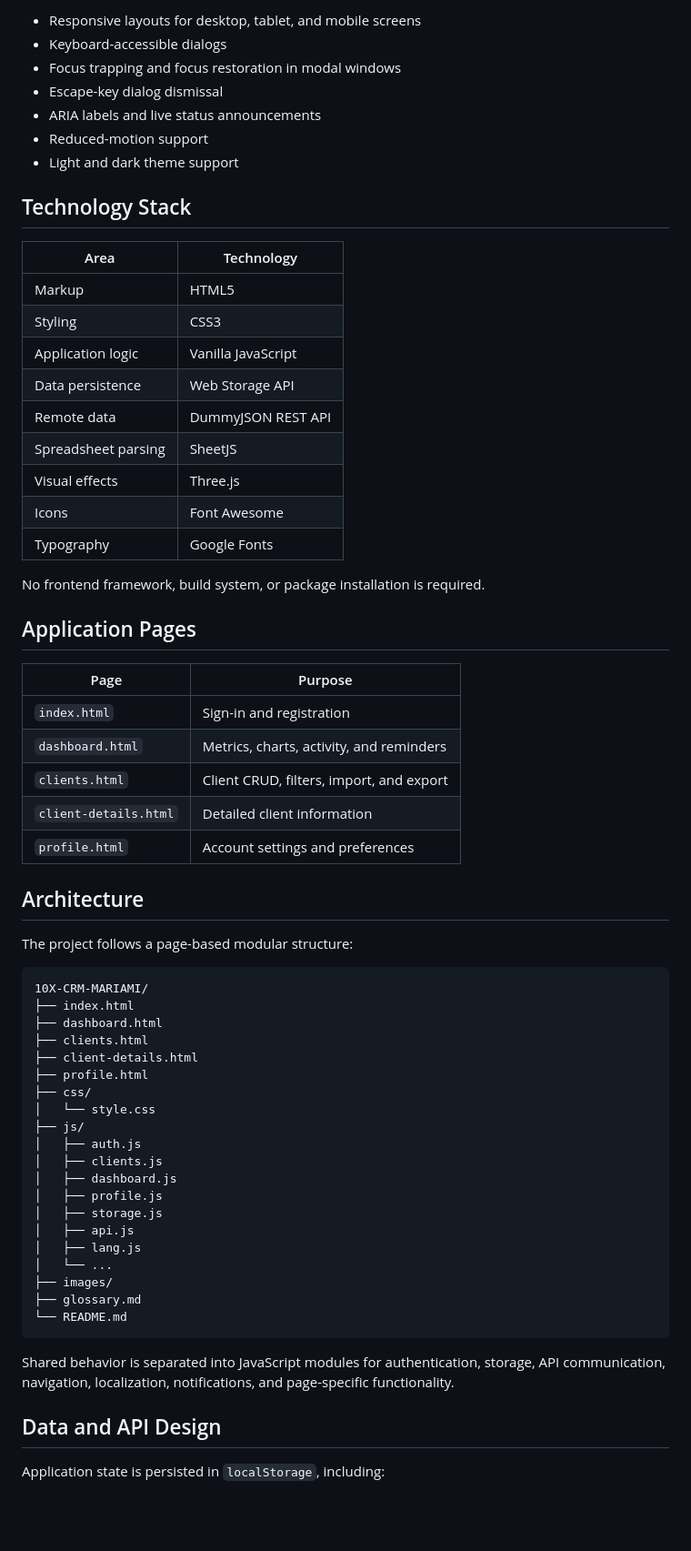
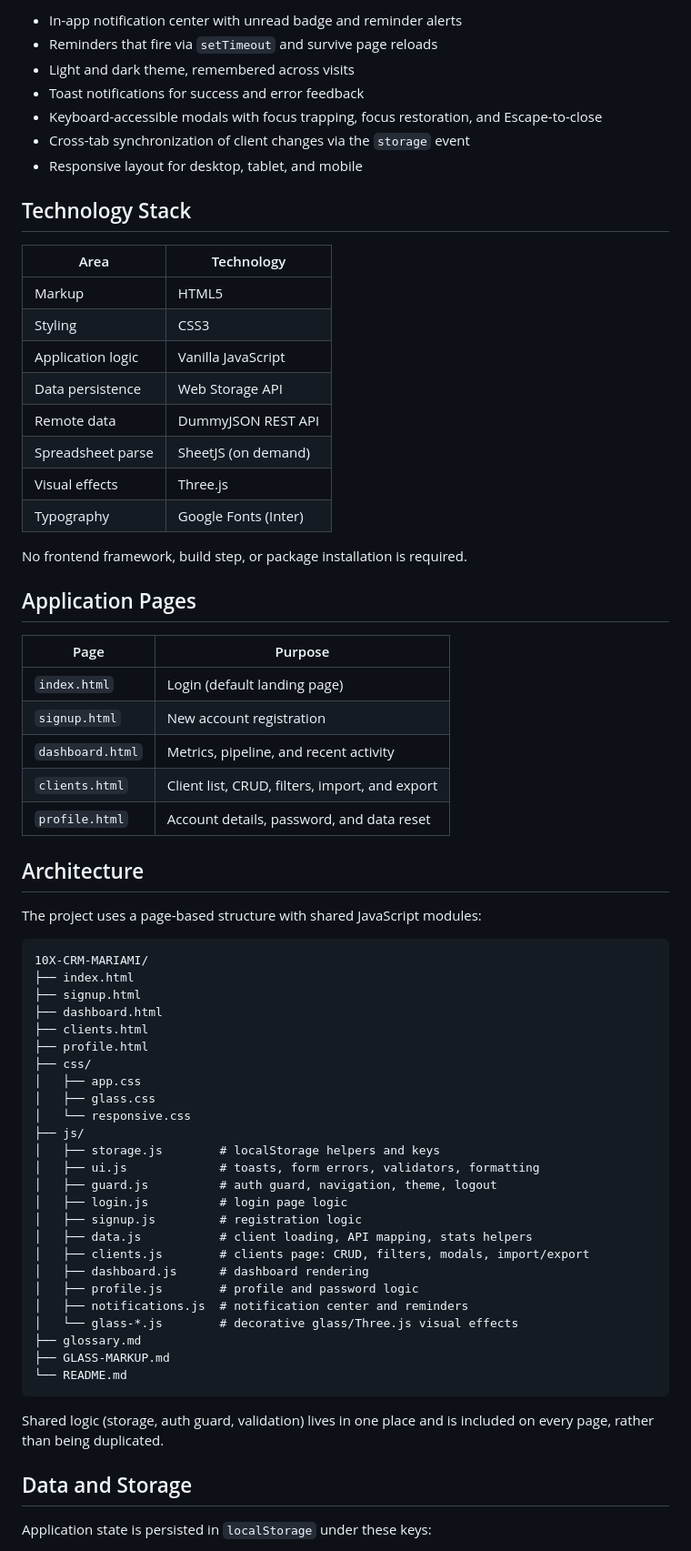
Before and after one commit to maribostashvili-93/10x-crm-Mariami-Bostashvili, a Markdown page: README.md, the part around one of its changes. Shown at 91% size. Drawn GitHub-style; blank space fills up the shorter version.

````diff
--- a/README.md
+++ b/README.md
@@ -74,70 +71,74 @@ The production deployment URL has not been published yet.
 
-- Responsive layouts for desktop, tablet, and mobile screens
-- Keyboard-accessible dialogs
-- Focus trapping and focus restoration in modal windows
-- Escape-key dialog dismissal
-- ARIA labels and live status announcements
-- Reduced-motion support
-- Light and dark theme support
+- In-app notification center with unread badge and reminder alerts
+- Reminders that fire via `setTimeout` and survive page reloads
+- Light and dark theme, remembered across visits
+- Toast notifications for success and error feedback
+- Keyboard-accessible modals with focus trapping, focus restoration, and
+  Escape-to-close
+- Cross-tab synchronization of client changes via the `storage` event
+- Responsive layout for desktop, tablet, and mobile
 
 ## Technology Stack
 
-| Area | Technology |
-| --- | --- |
-| Markup | HTML5 |
-| Styling | CSS3 |
-| Application logic | Vanilla JavaScript |
-| Data persistence | Web Storage API |
-| Remote data | DummyJSON REST API |
-| Spreadsheet parsing | SheetJS |
-| Visual effects | Three.js |
-| Icons | Font Awesome |
-| Typography | Google Fonts |
+| Area              | Technology            |
+| ----------------- | --------------------- |
+| Markup            | HTML5                 |
+| Styling           | CSS3                  |
+| Application logic | Vanilla JavaScript    |
+| Data persistence  | Web Storage API       |
+| Remote data       | DummyJSON REST API    |
+| Spreadsheet parse | SheetJS (on demand)   |
+| Visual effects    | Three.js              |
+| Typography        | Google Fonts (Inter)  |
 
-No frontend framework, build system, or package installation is required.
+No frontend framework, build step, or package installation is required.
 
 ## Application Pages
 
-| Page | Purpose |
-| --- | --- |
-| `index.html` | Sign-in and registration |
-| `dashboard.html` | Metrics, charts, activity, and reminders |
-| `clients.html` | Client CRUD, filters, import, and export |
-| `client-details.html` | Detailed client information |
-| `profile.html` | Account settings and preferences |
+| Page             | Purpose                                          |
+| ---------------- | ------------------------------------------------ |
+| `index.html`     | Login (default landing page)                     |
+| `signup.html`    | New account registration                         |
+| `dashboard.html` | Metrics, pipeline, and recent activity           |
+| `clients.html`   | Client list, CRUD, filters, import, and export   |
+| `profile.html`   | Account details, password, and data reset        |
 
 ## Architecture
 
-The project follows a page-based modular structure:
+The project uses a page-based structure with shared JavaScript modules:
 
 ```text
 10X-CRM-MARIAMI/
 ├── index.html
+├── signup.html
 ├── dashboard.html
 ├── clients.html
-├── client-details.html
 ├── profile.html
 ├── css/
-│   └── style.css
+│   ├── app.css
+│   ├── glass.css
+│   └── responsive.css
 ├── js/
-│   ├── auth.js
-│   ├── clients.js
-│   ├── dashboard.js
-│   ├── profile.js
-│   ├── storage.js
-│   ├── api.js
-│   ├── lang.js
-│   └── ...
-├── images/
+│   ├── storage.js        # localStorage helpers and keys
+│   ├── ui.js             # toasts, form errors, validators, formatting
+│   ├── guard.js          # auth guard, navigation, theme, logout
+│   ├── login.js          # login page logic
+│   ├── signup.js         # registration logic
+│   ├── data.js           # client loading, API mapping, stats helpers
+│   ├── clients.js        # clients page: CRUD, filters, modals, import/export
+│   ├── dashboard.js      # dashboard rendering
+│   ├── profile.js        # profile and password logic
+│   ├── notifications.js  # notification center and reminders
+│   └── glass-*.js        # decorative glass/Three.js visual effects
 ├── glossary.md
+├── GLASS-MARKUP.md
 └── README.md
 ```
 
-Shared behavior is separated into JavaScript modules for authentication,
-storage, API communication, navigation, localization, notifications, and
-page-specific functionality.
+Shared logic (storage, auth guard, validation) lives in one place and is
+included on every page, rather than being duplicated.
 
-## Data and API Design
+## Data and Storage
 
-Application state is persisted in `localStorage`, including:
+Application state is persisted in `localStorage` under these keys:
 
````
Also changed, not shown: other parts of README.md (+80 -118 lines), ROADMAP.md (added, +441 -0 lines).
